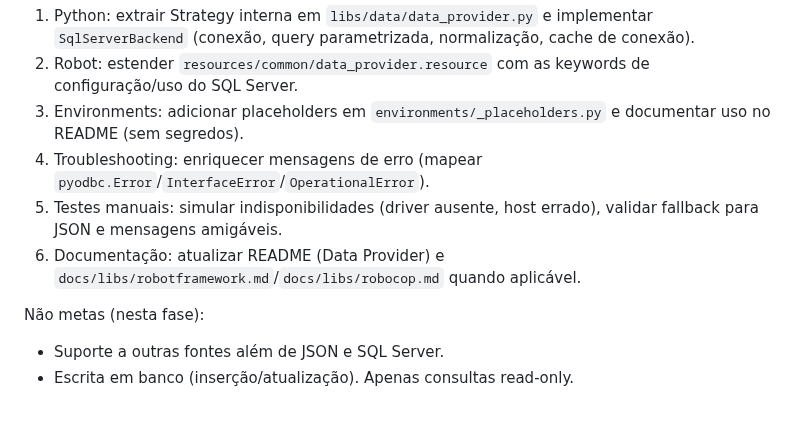
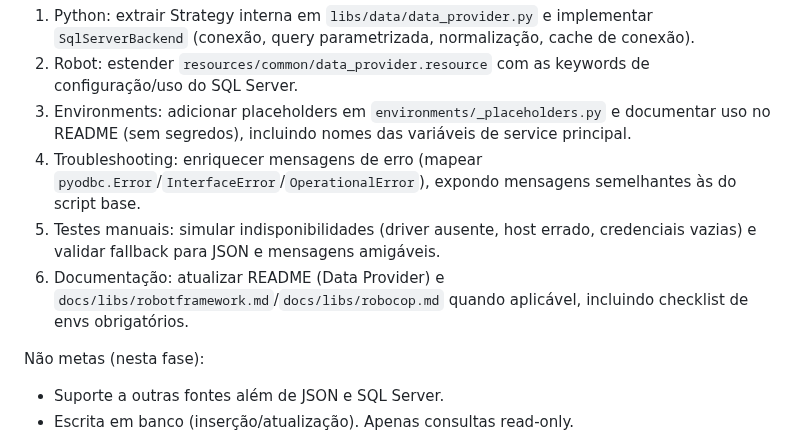
Before and after one commit to VoltHertz/framework-robot-unificado, a Markdown page: AGENTS.md, the part around one of its changes. Drawn GitHub-style; blank space fills up the shorter version.

```diff
--- a/AGENTS.md
+++ b/AGENTS.md
@@ -208,10 +220,10 @@ Exemplos de connection string (não commitar valores reais):
 Passos (roadmap incremental):
 1) Python: extrair Strategy interna em `libs/data/data_provider.py` e implementar `SqlServerBackend` (conexão, query parametrizada, normalização, cache de conexão).
 2) Robot: estender `resources/common/data_provider.resource` com as keywords de configuração/uso do SQL Server.
-3) Environments: adicionar placeholders em `environments/_placeholders.py` e documentar uso no README (sem segredos).
-4) Troubleshooting: enriquecer mensagens de erro (mapear `pyodbc.Error`/`InterfaceError`/`OperationalError`).
-5) Testes manuais: simular indisponibilidades (driver ausente, host errado), validar fallback para JSON e mensagens amigáveis.
-6) Documentação: atualizar README (Data Provider) e `docs/libs/robotframework.md`/`docs/libs/robocop.md` quando aplicável.
+3) Environments: adicionar placeholders em `environments/_placeholders.py` e documentar uso no README (sem segredos), incluindo nomes das variáveis de service principal.
+4) Troubleshooting: enriquecer mensagens de erro (mapear `pyodbc.Error`/`InterfaceError`/`OperationalError`), expondo mensagens semelhantes às do script base.
+5) Testes manuais: simular indisponibilidades (driver ausente, host errado, credenciais vazias) e validar fallback para JSON e mensagens amigáveis.
+6) Documentação: atualizar README (Data Provider) e `docs/libs/robotframework.md`/`docs/libs/robocop.md` quando aplicável, incluindo checklist de envs obrigatórios.
 
 Não metas (nesta fase):
 - Suporte a outras fontes além de JSON e SQL Server.
```
Also changed, not shown: other parts of AGENTS.md (+17 -5 lines).
